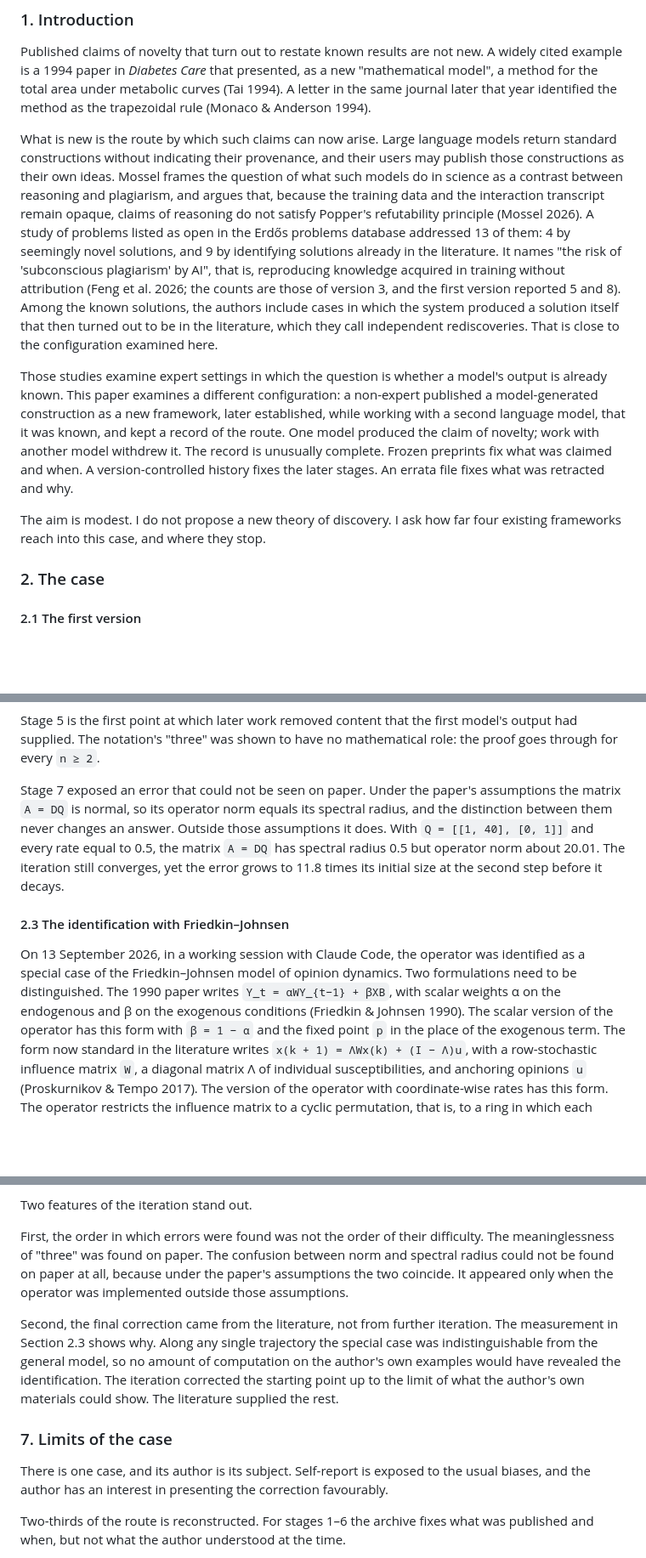
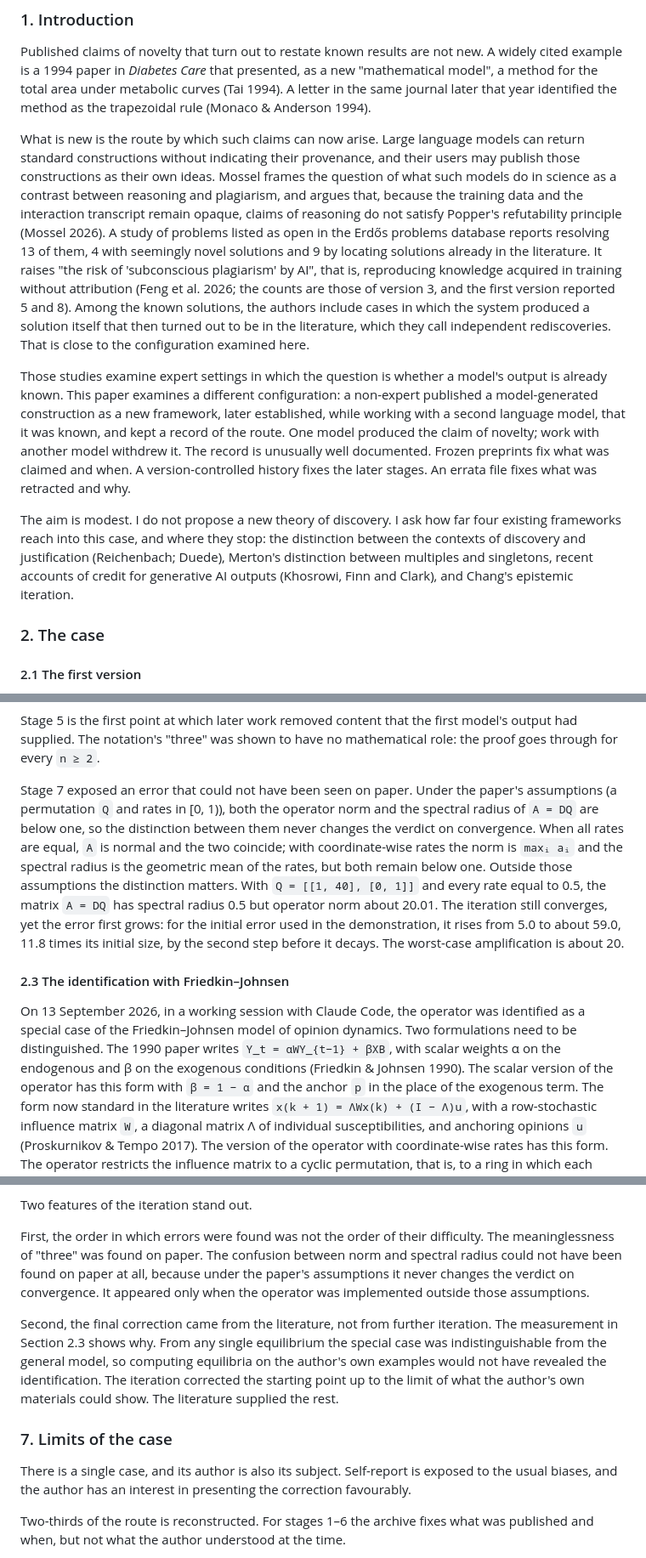
Before and after one commit to cpsbvbng26-dotcom/cpsbvbng26-dotcom, a Markdown page: drafts/machine-mediated-rediscovery.md, 3 parts joined by grey strips. Shown at 85% size. GitHub-like rendering; blank space fills up the shorter version.

```diff
--- a/drafts/machine-mediated-rediscovery.md
+++ b/drafts/machine-mediated-rediscovery.md
@@ -64,13 +63,11 @@ example is a 1994 paper in *Diabetes Care* that presented, as a new "mathematica
 method for the total area under metabolic curves (Tai 1994). A letter in the same journal later
 that year identified the method as the trapezoidal rule (Monaco & Anderson 1994).
 
-What is new is the route by which such claims can now arise. Large language models return
-standard constructions without indicating their provenance, and their users may publish those
+What is new is the route by which such claims can now arise. Large language models can return standard constructions without indicating their provenance, and their users may publish those
 constructions as their own ideas. Mossel frames the question of what such models do in science
 as a contrast between reasoning and plagiarism, and argues that, because the training data and
 the interaction transcript remain opaque, claims of reasoning do not satisfy Popper's
-refutability principle (Mossel 2026). A study of problems listed as open in the Erdős problems database addressed 13 of them: 4 by
-seemingly novel solutions, and 9 by identifying solutions already in the literature. It names
+refutability principle (Mossel 2026). A study of problems listed as open in the Erdős problems database reports resolving 13 of them, 4 with seemingly novel solutions and 9 by locating solutions already in the literature. It raises
 "the risk of 'subconscious plagiarism' by AI", that is, reproducing knowledge acquired in
 training without attribution (Feng et al. 2026; the counts are those of version 3, and the
 first version reported 5 and 8). Among the known solutions, the authors include cases in which
@@ -81,12 +78,11 @@ Those studies examine expert settings in which the question is whether a model's
 already known. This paper examines a different configuration: a non-expert published a
 model-generated construction as a new framework, later established, while working with a second
 language model, that it was known, and kept a record of the route. One model produced the claim
-of novelty; work with another model withdrew it. The record is unusually complete. Frozen preprints fix
+of novelty; work with another model withdrew it. The record is unusually well documented. Frozen preprints fix
 what was claimed and when. A version-controlled history fixes the later stages. An errata file
 fixes what was retracted and why.
 
-The aim is modest. I do not propose a new theory of discovery. I ask how far four existing
-frameworks reach into this case, and where they stop.
+The aim is modest. I do not propose a new theory of discovery. I ask how far four existing frameworks reach into this case, and where they stop: the distinction between the contexts of discovery and justification (Reichenbach; Duede), Merton's distinction between multiples and singletons, recent accounts of credit for generative AI outputs (Khosrowi, Finn and Clark), and Chang's epistemic iteration.
 
 ### 2. The case
 
@@ -135,12 +130,7 @@ Stage 5 is the first point at which later work removed content that the first mo
 had supplied. The notation's "three" was shown to have no mathematical role: the proof
 goes through for every `n ≥ 2`.
 
-Stage 7 exposed an error that could not be seen on paper. Under the paper's assumptions the
-matrix `A = DQ` is normal, so its operator norm equals its spectral radius, and the distinction
-between them never changes an answer. Outside those assumptions it does. With
-`Q = [[1, 40], [0, 1]]` and every rate equal to 0.5, the matrix `A = DQ` has spectral radius
-0.5 but operator norm about 20.01. The iteration still converges, yet the error grows to 11.8
-times its initial size at the second step before it decays.
+Stage 7 exposed an error that could not have been seen on paper. Under the paper's assumptions (a permutation `Q` and rates in [0, 1)), both the operator norm and the spectral radius of `A = DQ` are below one, so the distinction between them never changes the verdict on convergence. When all rates are equal, `A` is normal and the two coincide; with coordinate-wise rates the norm is `maxᵢ aᵢ` and the spectral radius is the geometric mean of the rates, but both remain below one. Outside those assumptions the distinction matters. With `Q = [[1, 40], [0, 1]]` and every rate equal to 0.5, the matrix `A = DQ` has spectral radius 0.5 but operator norm about 20.01. The iteration still converges, yet the error first grows: for the initial error used in the demonstration, it rises from 5.0 to about 59.0, 11.8 times its initial size, by the second step before it decays. The worst-case amplification is about 20.
 
 #### 2.3 The identification with Friedkin–Johnsen
 
@@ -148,7 +138,7 @@ On 13 September 2026, in a working session with Claude Code, the operator was id
 special case of the Friedkin–Johnsen model of opinion dynamics. Two formulations need to be
 distinguished. The 1990 paper writes `Y_t = αWY_{t−1} + βXB`, with scalar weights α on the endogenous
 and β on the exogenous conditions (Friedkin & Johnsen 1990). The scalar version of the operator
-has this form with `β = 1 − α` and the fixed point `p` in the place of the exogenous term. The
+has this form with `β = 1 − α` and the anchor `p` in the place of the exogenous term. The
 form now standard in the literature writes `x(k + 1) = ΛWx(k) + (I − Λ)u`, with a
 row-stochastic influence matrix `W`, a diagonal matrix Λ of individual susceptibilities, and
 anchoring opinions `u` (Proskurnikov & Tempo 2017). The version of the operator with
@@ -264,19 +247,16 @@ Table 1 is almost entirely of the second kind.
 Two features of the iteration stand out.
 
 First, the order in which errors were found was not the order of their difficulty. The
-meaninglessness of "three" was found on paper. The confusion between norm and spectral radius
-could not be found on paper at all, because under the paper's assumptions the two coincide. It
+meaninglessness of "three" was found on paper. The confusion between norm and spectral radius could not have been found on paper at all, because under the paper's assumptions it never changes the verdict on convergence. It
 appeared only when the operator was implemented outside those assumptions.
 
 Second, the final correction came from the literature, not from further iteration. The
-measurement in Section 2.3 shows why. Along any single trajectory the special case was
-indistinguishable from the general model, so no amount of computation on the author's own
-examples would have revealed the identification. The iteration corrected the starting point up
+measurement in Section 2.3 shows why. From any single equilibrium the special case was indistinguishable from the general model, so computing equilibria on the author's own examples would not have revealed the identification. The iteration corrected the starting point up
 to the limit of what the author's own materials could show. The literature supplied the rest.
 
 ### 7. Limits of the case
 
-There is one case, and its author is its subject. Self-report is exposed to the usual biases,
+There is a single case, and its author is also its subject. Self-report is exposed to the usual biases,
 and the author has an interest in presenting the correction favourably.
 
 Two-thirds of the route is reconstructed. For stages 1–6 the archive fixes what was published
```
Also changed, not shown: other parts of drafts/machine-mediated-rediscovery.md (+6 -15 lines).
